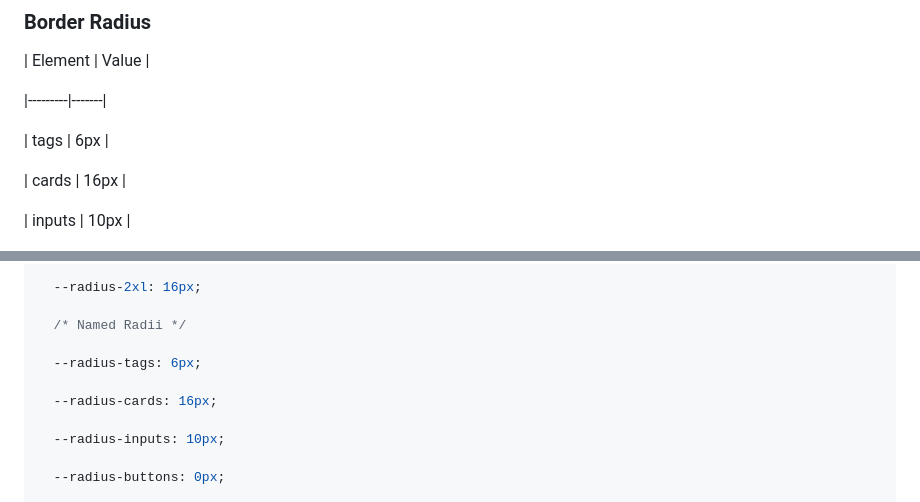
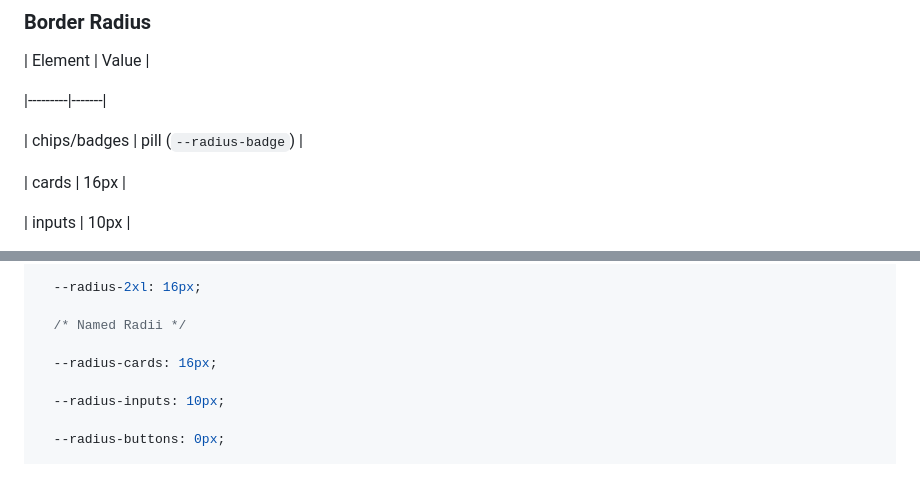
Before and after one commit to berry-gregg/tax-docs, a Markdown page: design-system/docs/DESIGN.md, 2 parts joined by grey strips. Drawn GitHub-style; blank space fills up the shorter version.

Commit message:
docs: sync DESIGN.md radii catalog with removed tags token
The chip unification (352744a) removed --radius-tags in favor of the pill --radius-badge recipe; the catalog now reflects that.

Co-authored-by: Cursor <cursoragent@cursor.com>

```diff
--- a/design-system/docs/DESIGN.md
+++ b/design-system/docs/DESIGN.md
@@ -116,7 +116,7 @@ Ramp operates as a black-and-white editorial system punctuated by a single highl
 
 |---------|-------|
 
-| tags | 6px |
+| chips/badges | pill (`--radius-badge`) |
 
 | cards | 16px |
 
@@ -494,8 +494,6 @@ Motion is utility-focused and moderate: 0.3–0.4s durations with ease-out timin
 
   /* Named Radii */
 
-  --radius-tags: 6px;
-
   --radius-cards: 16px;
 
   --radius-inputs: 10px;
```
